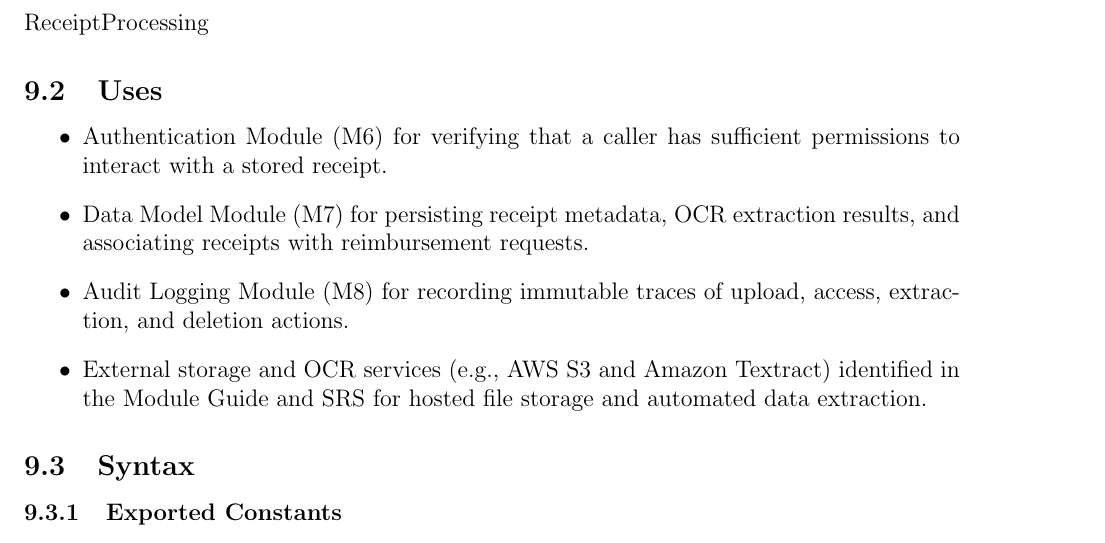
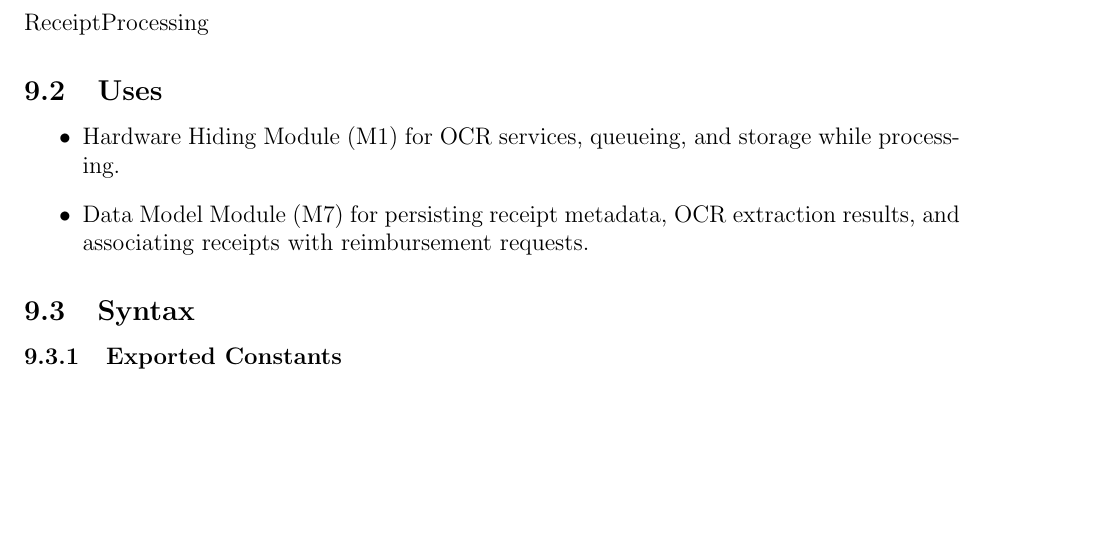
Before and after one commit to zheniasigayev/MES-Finance-Tracking, a LaTeX document (docs/Design/SoftDetailedDes/MIS.tex): part of page 20 of 39, cut so that both start at the same text, the shorter picture padded with empty space. Compiled offline with pdfLaTeX.

Commit message:
Address issue 81 - Inconsistency in MIS M4

```diff
--- a/docs/Design/SoftDetailedDes/MIS.tex
+++ b/docs/Design/SoftDetailedDes/MIS.tex
@@ -488,10 +488,8 @@ ReceiptProcessing
 \subsection{Uses}
 
 \begin{itemize}
-  \item Authentication Module (M6) for verifying that a caller has sufficient permissions to interact with a stored receipt.
+  \item Hardware Hiding Module (M1) for OCR services, queueing, and storage while processing.
   \item Data Model Module (M7) for persisting receipt metadata, OCR extraction results, and associating receipts with reimbursement requests.
-  \item Audit Logging Module (M8) for recording immutable traces of upload, access, extraction, and deletion actions.
-  \item External storage and OCR services (e.g., AWS S3 and Amazon Textract) identified in the Module Guide and SRS for hosted file storage and automated data extraction.
 \end{itemize}
 
 \subsection{Syntax}
```
